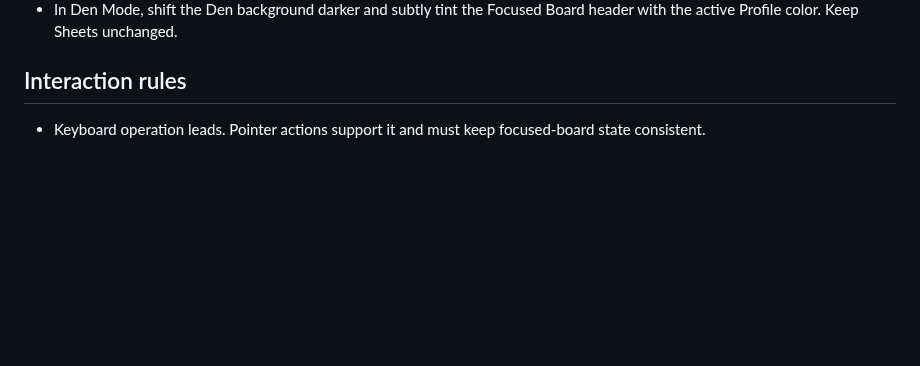
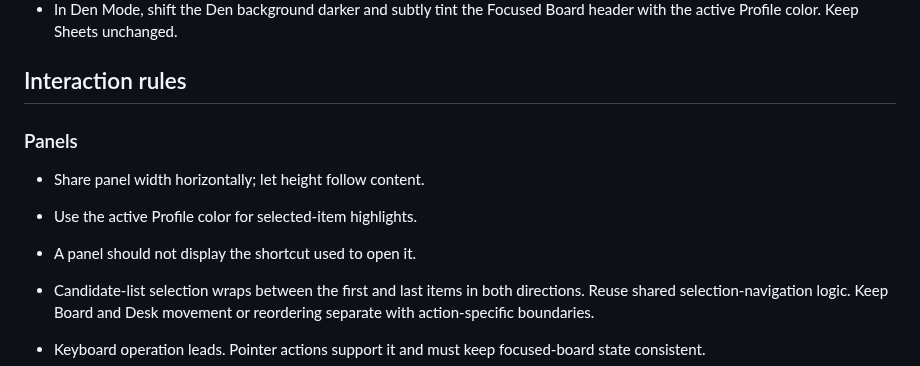
Before and after one commit to nekonata-team/den-browser, a Markdown page: DESIGN.md, the part around the change. GitHub-like rendering; blank space fills up the shorter version.

Commit message:
docs: パネル共通ルールを記録

```diff
--- a/DESIGN.md
+++ b/DESIGN.md
@@ -42,6 +42,15 @@ Den controls feel like a calm desk laid over live web sheets. Web content remain
 - In Den Mode, shift the Den background darker and subtly tint the Focused Board header with the active Profile color. Keep Sheets unchanged.
 
 ## Interaction rules
+
+### Panels
+
+- Share panel width horizontally; let height follow content.
+- Use the active Profile color for selected-item highlights.
+- A panel should not display the shortcut used to open it.
+- Candidate-list selection wraps between the first and last items in both directions. Reuse shared
+  selection-navigation logic. Keep Board and Desk movement or reordering separate with
+  action-specific boundaries.
 
 - Keyboard operation leads. Pointer actions support it and must keep focused-board state consistent.
 - Use native, Board-specific context menus where a Board kind provides them. Opening a Web Board header menu focuses that Board.
```
